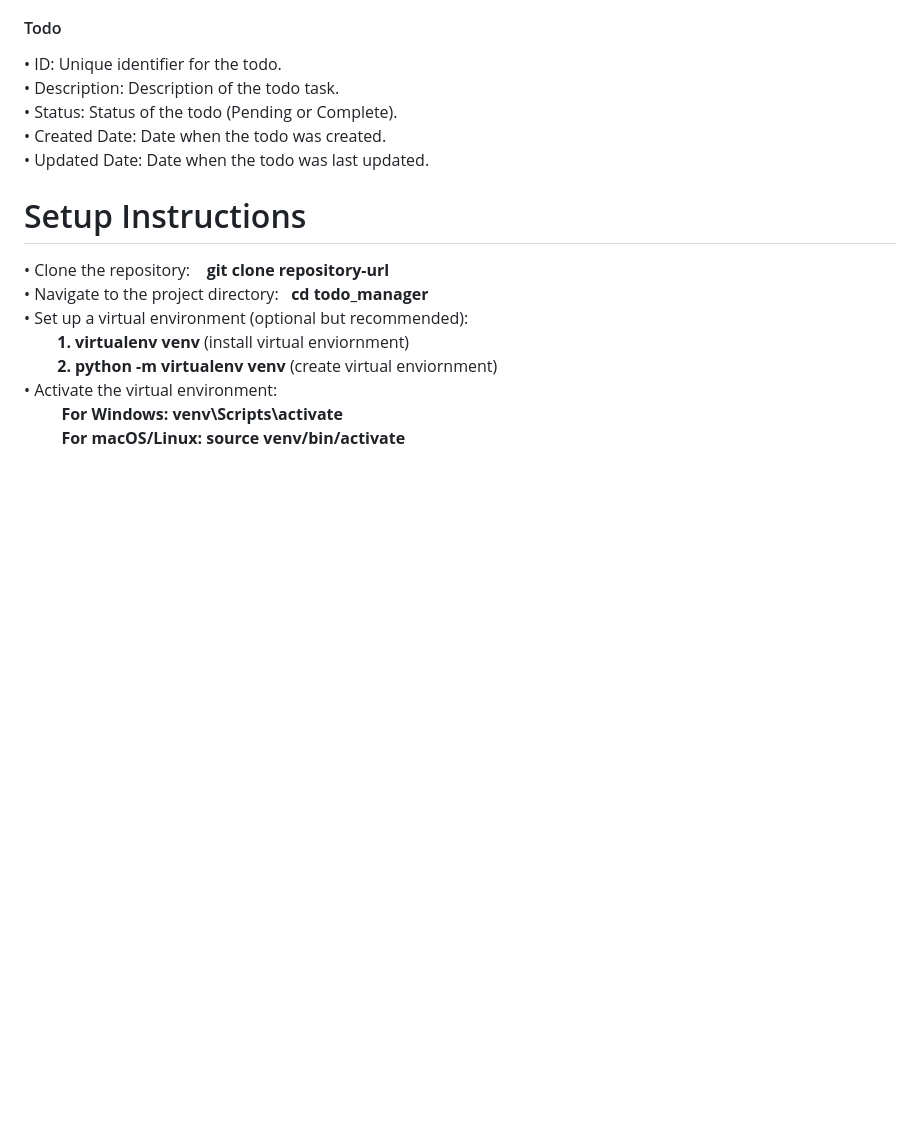
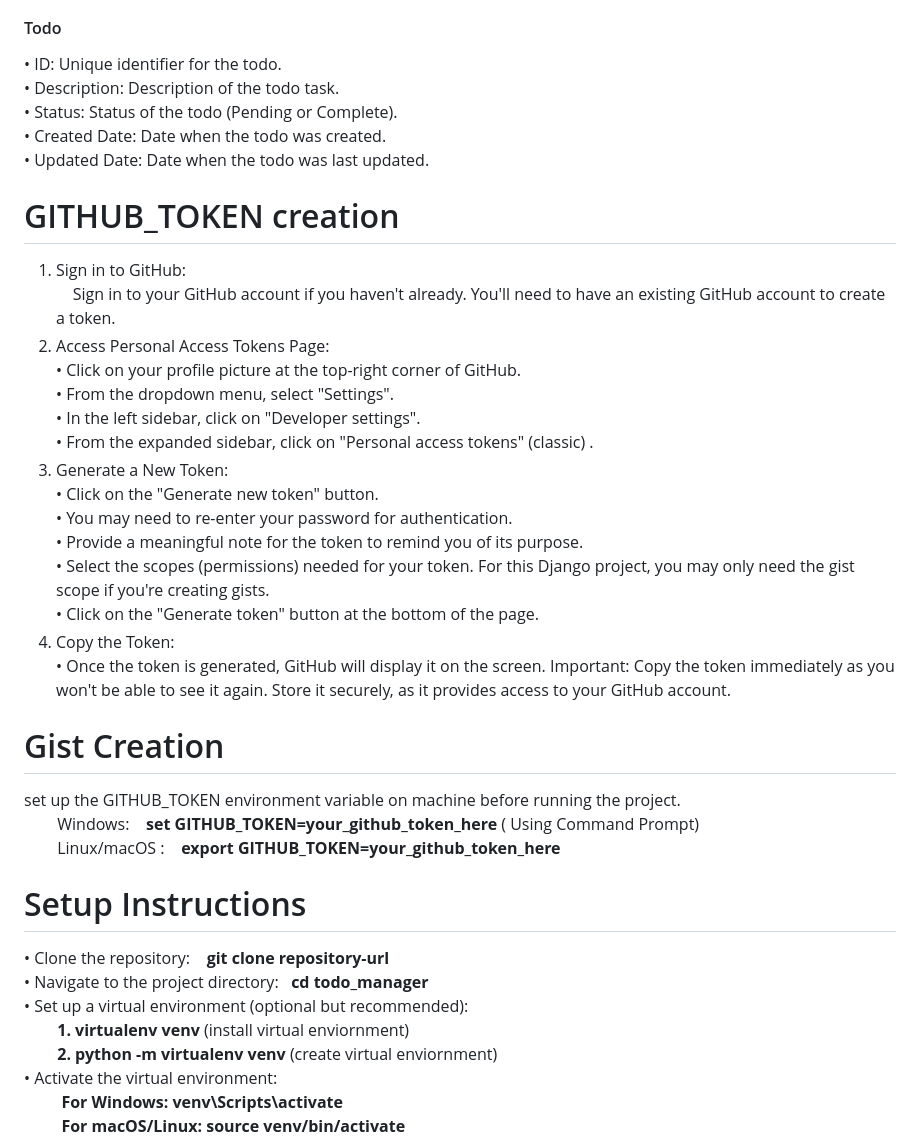
Before and after one commit to anju1jacob/TODO_Manager, a Markdown page: README.md, the part around the change. Drawn GitHub-style; blank space fills up the shorter version.

```diff
--- a/README.md
+++ b/README.md
@@ -19,6 +19,27 @@ The Todo Manager Application is a web-based tool developed using Django that all
 • Status: Status of the todo (Pending or Complete).<br>
 • Created Date: Date when the todo was created.<br>
 • Updated Date: Date when the todo was last updated.
+
+# GITHUB_TOKEN  creation
+1. Sign in to GitHub:<br>
+&nbsp;&nbsp;&nbsp;  Sign in to your GitHub account if you haven't already. You'll need to have an existing GitHub account to create a token.<br>
+2. Access Personal Access Tokens Page:<br>
+• Click on your profile picture at the top-right corner of GitHub.<br>
+• From the dropdown menu, select "Settings".<br>
+• In the left sidebar, click on "Developer settings".<br>
+• From the expanded sidebar, click on "Personal access tokens" (classic) .<br>
+3. Generate a New Token:<br>
+• Click on the "Generate new token" button.<br>
+• You may need to re-enter your password for authentication.<br>
+• Provide a meaningful note for the token to remind you of its purpose.<br>
+• Select the scopes (permissions) needed for your token. For this Django project, you may only need the gist scope if you're creating gists.<br>
+• Click on the "Generate token" button at the bottom of the page.<br>
+4. Copy the Token:<br>
+• Once the token is generated, GitHub will display it on the screen. Important: Copy the token immediately as you won't be able to see it again. Store it securely, as it provides access to your GitHub account.
+# Gist Creation
+set up the GITHUB_TOKEN environment variable on machine before running the project. <br>
+ &nbsp;&nbsp;&nbsp; &nbsp;&nbsp;&nbsp; Windows:   &nbsp;&nbsp; <b> set GITHUB_TOKEN=your_github_token_here </b> ( Using Command Prompt) <br>
+ &nbsp;&nbsp;&nbsp; &nbsp;&nbsp;&nbsp; Linux/macOS : &nbsp;&nbsp; <b> export GITHUB_TOKEN=your_github_token_here </b>
 
 # Setup Instructions
 • Clone the repository: &nbsp;&nbsp;  <b>git clone repository-url</b><br>
```
